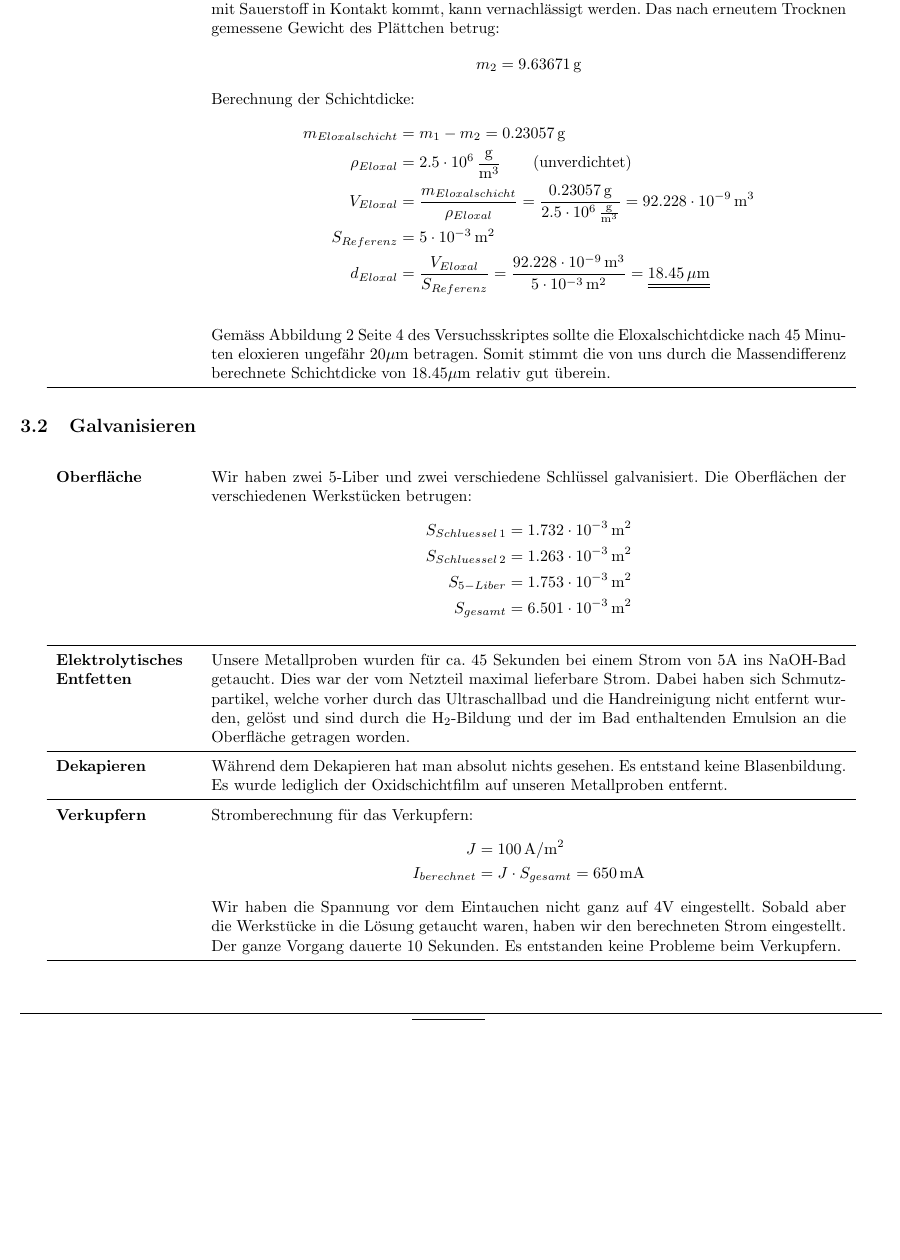
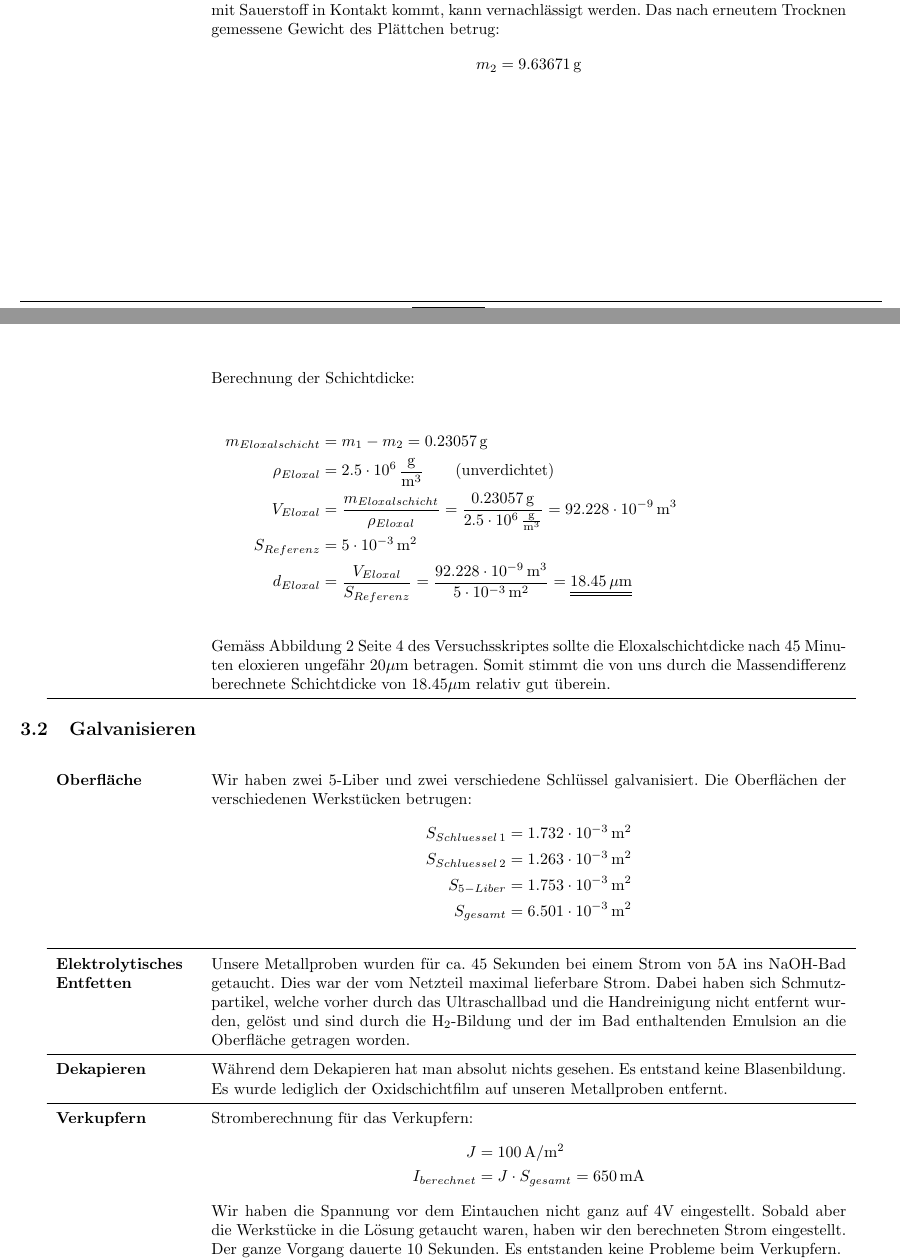
Before and after one commit to dav1d-wright/NAPGalvanisierenEloxieren, a LaTeX document (NAPGalvanisierenEloxieren.tex, which reads sections/versuchsauswertung.tex): part of page 14 of 16 before the commit and two parts of pages 13 and 14 of 16 after it, the two joined at a grey line, cut so that both start at the same text, the shorter picture padded with empty space. Compiled offline with pdfLaTeX.

Commit message:
Formatierung geändert

```diff
--- a/sections/versuchsauswertung.tex
+++ b/sections/versuchsauswertung.tex
@@ -30,15 +30,24 @@
 
     \textbf{Schichtdicken-bestimmung}
     & Zur Bestimmung der Eloxal-Schichtdicke wurde das Referenzaluplättchen nach dem Eloxieren zuerst getrocknet und anschliessend mit einer Präzisionswaage gewogen. Die Masse betrug: $$ m_1 = 9.86728 \, \mathrm{g}$$
-    Danach wurde dieses Plättchen für rund 15 Minuten in kochende Chrom-Phosphorsäure gelegt. Dadurch wurde die Eloxalschicht entfernt, das Aluminium selber jedoch nicht angegriffen. Das Gewicht der Passivoxidschicht, welche sofort wieder entsteht sobald das Aluminium mit Sauerstoff in Kontakt kommt, kann vernachlässigt werden. Das nach erneutem Trocknen gemessene Gewicht des Plättchen betrug: $$ m_2 = 9.63671 \, \mathrm{g}$$
-    Berechnung der Schichtdicke:
+    Danach wurde dieses Plättchen für rund 15 Minuten in kochende Chrom-Phosphorsäure gelegt. Dadurch wurde die Eloxalschicht entfernt, das Aluminium selber jedoch nicht angegriffen. Das Gewicht der Passivoxidschicht, welche sofort wieder entsteht sobald das Aluminium mit Sauerstoff in Kontakt kommt, kann vernachlässigt werden. Das nach erneutem Trocknen gemessene Gewicht des Plättchen betrug: $$ m_2 = 9.63671 \, \mathrm{g}$$\\
+\end{longtable}
+
+\newpage
+
+\begin{longtable}{p{3cm}p{14cm}}
+
+		& Berechnung der Schichtdicke:\\
+\end{longtable}
     $$ \begin{aligned}
             m_{Eloxalschicht} &= m_1 - m_2 = 0.23057 \, \mathrm{g}\\
             \rho_{Eloxal} &= 2.5\cdot 10^{6} \, \frac{\mathrm{g}}{\mathrm{m}^3} \qquad \text{(unverdichtet)}\\
             V_{Eloxal} &= \frac{m_{Eloxalschicht}}{\rho_{Eloxal}} = \frac{0.23057 \, \mathrm{g}}{2.5\cdot 10^{6} \, \frac{\mathrm{g}}{\mathrm{m}^3}} = 92.228 \cdot 10^{-9} \, \mathrm{m^3}\\
             S_{Referenz} &= 5 \cdot 10^{-3} \, \mathrm{m^2}\\
             d_{Eloxal} &= \frac{V_{Eloxal}}{S_{Referenz}} = \frac{92.228 \cdot 10^{-9} \, \mathrm{m^3}}{5 \cdot 10^{-3} \, \mathrm{m^2}}= \underline{\underline{18.45 \, \mathrm{\mu m}}}
-       \end{aligned}$$\\
+       \end{aligned}$$
+
+\begin{longtable}{p{3cm}p{14cm}}
     & Gemäss Abbildung 2 Seite 4 des Versuchsskriptes sollte die Eloxalschichtdicke nach 45 Minuten eloxieren ungefähr $20 \mathrm{\mu m}$ betragen. Somit stimmt die von uns durch die Massendifferenz berechnete Schichtdicke von $18.45 \mathrm{\mu m}$ relativ gut überein.\\
     \hline
 \end{longtable}
```
Also changed, not shown: sections/versuchsauswertung.tex (8 more changed lines).
